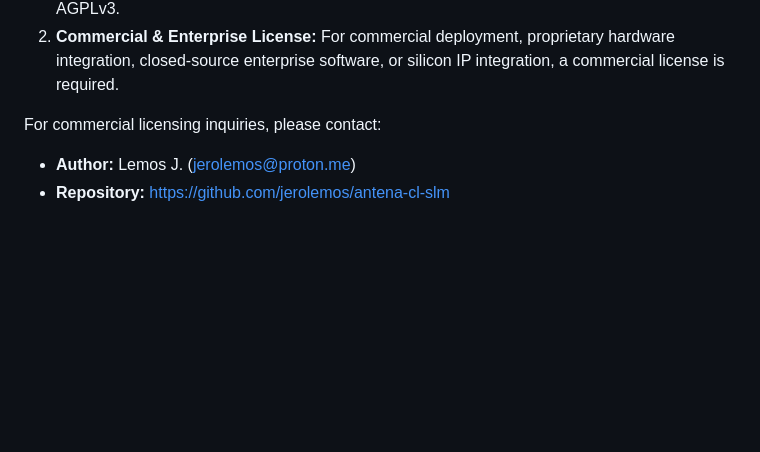
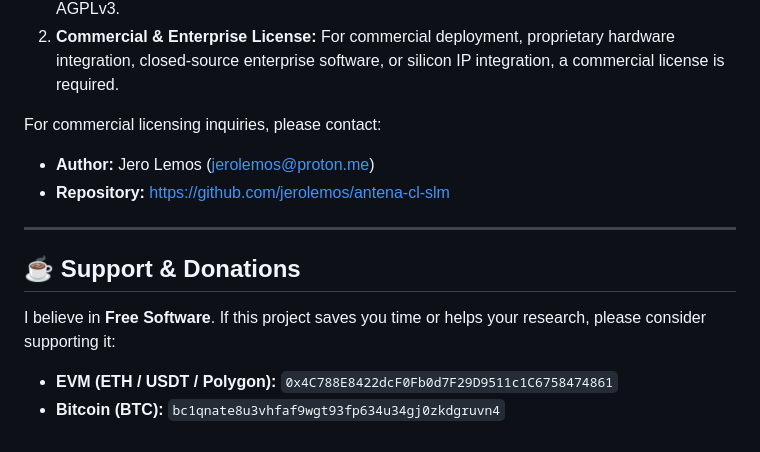
Before and after one commit to jerolemos/antena-cl-slm, a Markdown page: README.md, the part around the change. Drawn GitHub-style; blank space fills up the shorter version.

Commit message:
docs: add support and donations section

```diff
--- a/README.md
+++ b/README.md
@@ -116,5 +116,12 @@ This repository is dual-licensed:
 2. **Commercial & Enterprise License:** For commercial deployment, proprietary hardware integration, closed-source enterprise software, or silicon IP integration, a commercial license is required.
 
 For commercial licensing inquiries, please contact:
-- **Author:** Lemos J. (jerolemos@proton.me)
+- **Author:** Jero Lemos (jerolemos@proton.me)
 - **Repository:** https://github.com/jerolemos/antena-cl-slm
+
+---
+
+## ☕ Support & Donations
+I believe in **Free Software**. If this project saves you time or helps your research, please consider supporting it:
+* **EVM (ETH / USDT / Polygon):** `0x4C788E8422dcF0Fb0d7F29D9511c1C6758474861`
+* **Bitcoin (BTC):** `bc1qnate8u3vhfaf9wgt93fp634u34gj0zkdgruvn4`
```
